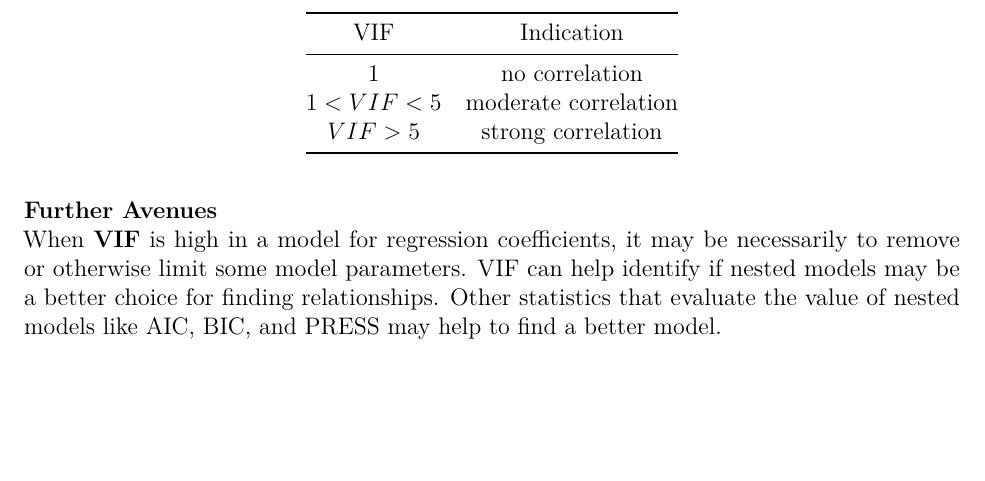
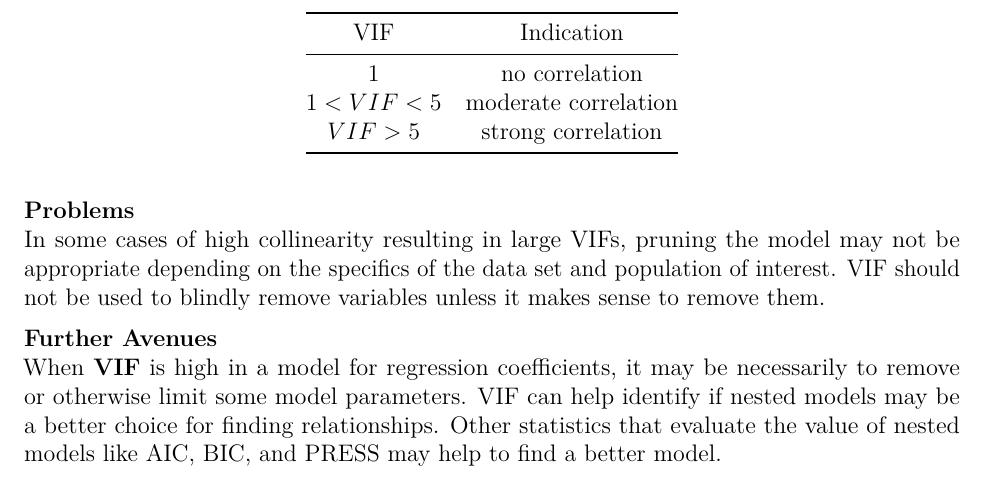
Before and after one commit to mthaugs/Data-Science-Diagnostics, an R Markdown document (Rmd files/VIF.Rmd): part of page 2 of 2, cut so that both start at the same text, the shorter picture padded with empty space. The pictures show the output file VIF.pdf that the author committed with the source.

Commit message:
VIF update

```diff
--- a/Rmd files/VIF.Rmd
+++ b/Rmd files/VIF.Rmd
@@ -34,5 +34,8 @@ VIF  | Indication
 $1 < VIF < 5$           | moderate correlation
 $VIF > 5$               | strong correlation
 
+**Problems**
+In some cases of high collinearity resulting in large VIFs, pruning the model may not be appropriate depending on the specifics of the data set and population of interest. VIF should not be used to blindly remove variables unless it makes sense to remove them.
+
 **Further Avenues**
 When **VIF** is high in a model for regression coefficients, it may be necessarily to remove or otherwise limit some model parameters. VIF can help identify if nested models may be a better choice for finding relationships. Other statistics that evaluate the value of nested models like AIC, BIC, and PRESS may help to find a better model.
```
Also changed, not shown: VIF.pdf.
